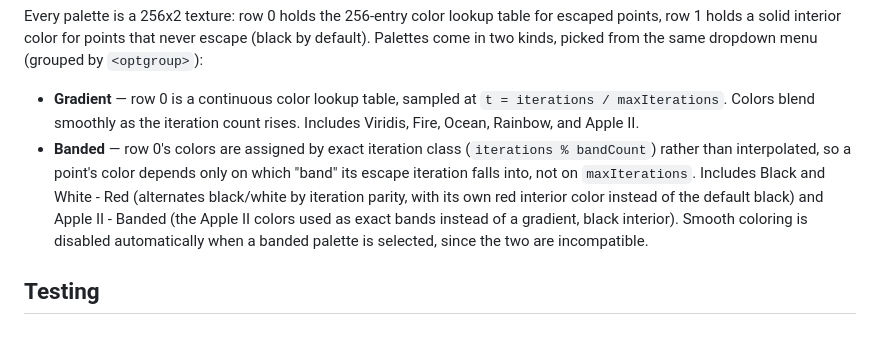
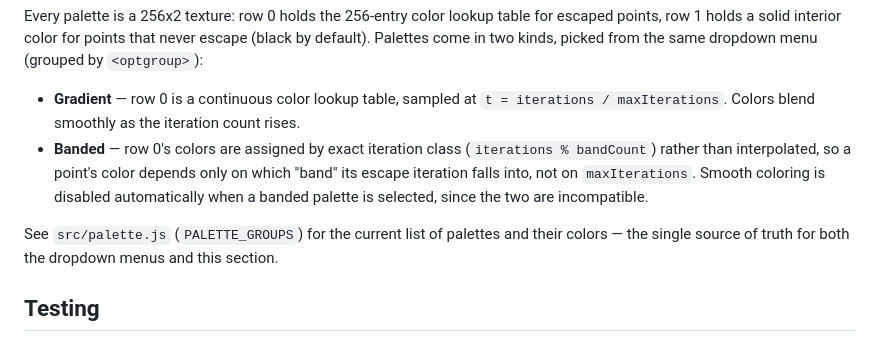
Before and after one commit to isghe/mandelbrot, a Markdown page: README.md, the part around the change. GitHub-like rendering.

Commit message:
Point README's palette section at PALETTE_GROUPS instead of duplicating the list

```diff
--- a/README.md
+++ b/README.md
@@ -162,16 +162,16 @@ same dropdown menu (grouped by `<optgroup>`):
 
 - **Gradient** — row 0 is a continuous color lookup table, sampled at
   `t = iterations / maxIterations`. Colors blend smoothly as the iteration
-  count rises. Includes Viridis, Fire, Ocean, Rainbow, and Apple II.
+  count rises.
 - **Banded** — row 0's colors are assigned by exact iteration class
   (`iterations % bandCount`) rather than interpolated, so a point's color
   depends only on which "band" its escape iteration falls into, not on
-  `maxIterations`. Includes Black and White - Red (alternates black/white by
-  iteration parity, with its own red interior color instead of the default
-  black) and Apple II - Banded (the Apple II colors used as exact bands
-  instead of a gradient, black interior). Smooth coloring is disabled
-  automatically when a banded palette is selected, since the two are
-  incompatible.
+  `maxIterations`. Smooth coloring is disabled automatically when a banded
+  palette is selected, since the two are incompatible.
+
+See `src/palette.js` (`PALETTE_GROUPS`) for the current list of palettes and
+their colors — the single source of truth for both the dropdown menus and
+this section.
 
 ## Testing
 
```
